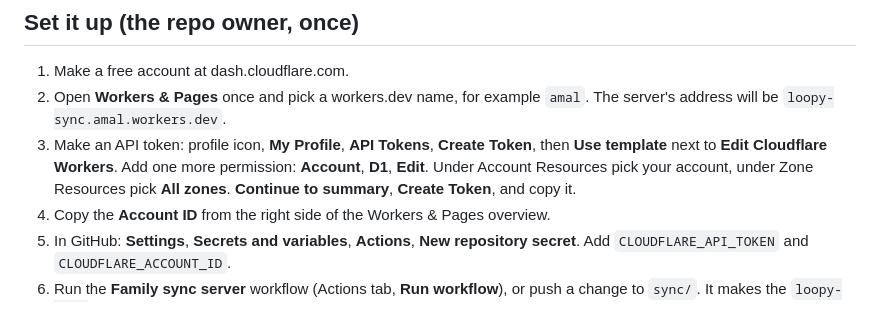
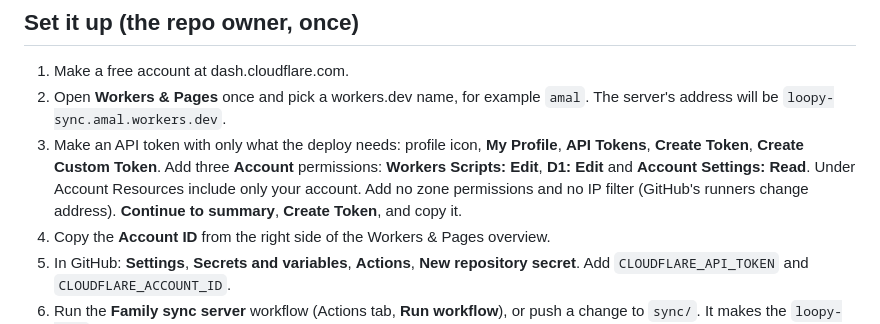
Before and after one commit to amalrajvinoth/loopy, a Markdown page: sync/README.md, the part around the change. Rendered like a GitHub page.

Commit message:
sync/README: a custom API token with only the three permissions the deploy needs

```diff
--- a/sync/README.md
+++ b/sync/README.md
@@ -41,7 +41,7 @@ Cloudflare's free plan allows 100,000 requests a day, and D1 allows 100,000 save
 
 1. Make a free account at dash.cloudflare.com.
 2. Open **Workers & Pages** once and pick a workers.dev name, for example `amal`. The server's address will be `loopy-sync.amal.workers.dev`.
-3. Make an API token: profile icon, **My Profile**, **API Tokens**, **Create Token**, then **Use template** next to **Edit Cloudflare Workers**. Add one more permission: **Account**, **D1**, **Edit**. Under Account Resources pick your account, under Zone Resources pick **All zones**. **Continue to summary**, **Create Token**, and copy it.
+3. Make an API token with only what the deploy needs: profile icon, **My Profile**, **API Tokens**, **Create Token**, **Create Custom Token**. Add three **Account** permissions: **Workers Scripts: Edit**, **D1: Edit** and **Account Settings: Read**. Under Account Resources include only your account. Add no zone permissions and no IP filter (GitHub's runners change address). **Continue to summary**, **Create Token**, and copy it.
 4. Copy the **Account ID** from the right side of the Workers & Pages overview.
 5. In GitHub: **Settings**, **Secrets and variables**, **Actions**, **New repository secret**. Add `CLOUDFLARE_API_TOKEN` and `CLOUDFLARE_ACCOUNT_ID`.
 6. Run the **Family sync server** workflow (Actions tab, **Run workflow**), or push a change to `sync/`. It makes the `loopy-sync` database the first time, sets up its table and deploys the server.
```
